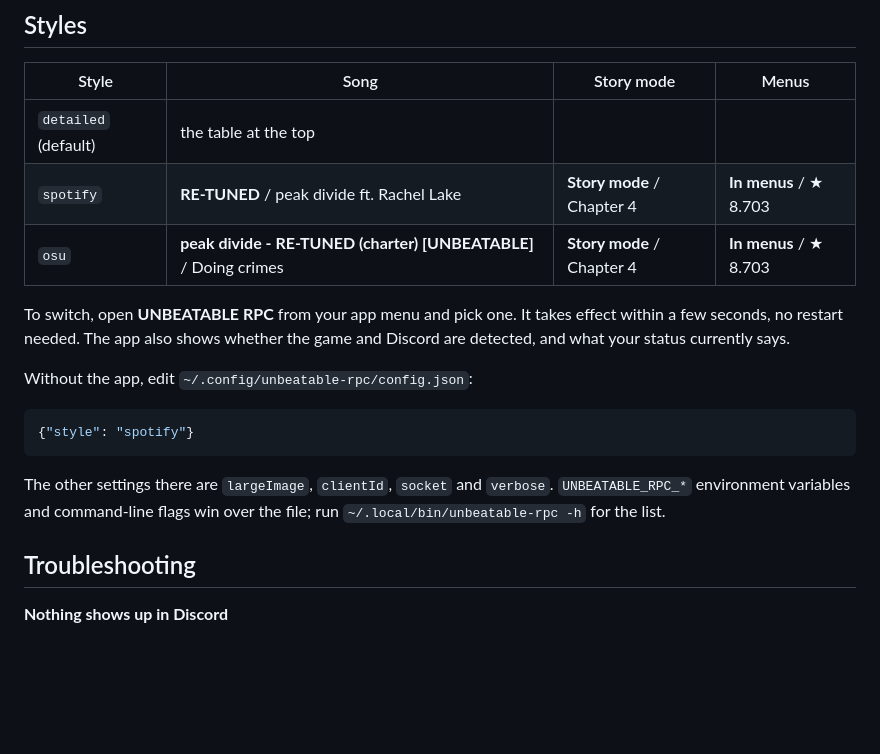
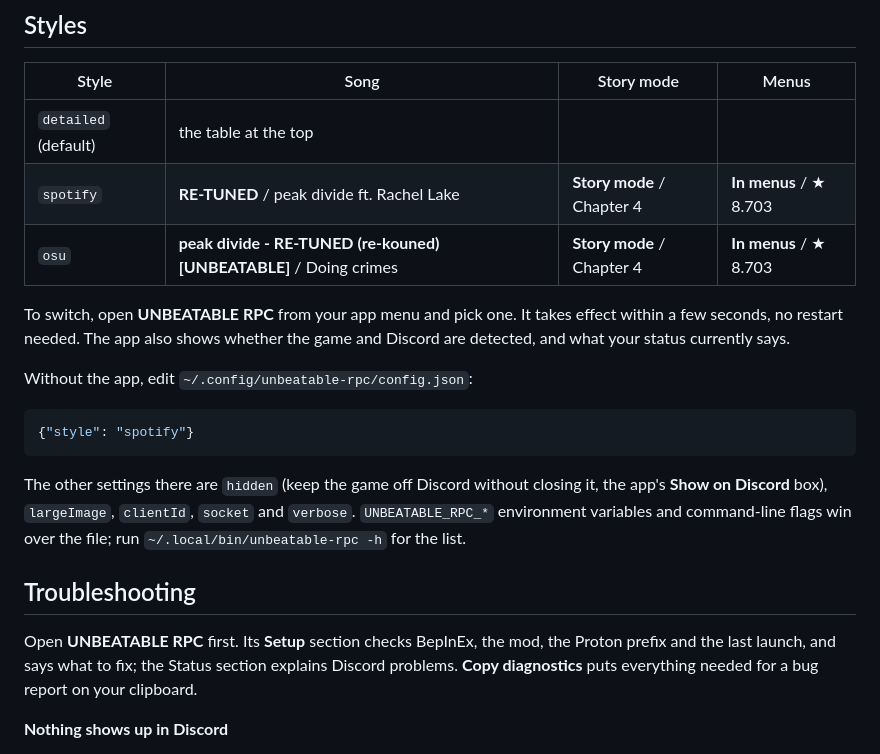
Before and after one commit to decbr/better-unbeatable-rpc, a Markdown page: README.md, the part around the change. GitHub-like rendering; blank space fills up the shorter version.

Commit message:
docs: point troubleshooting at the settings app and document the hidden setting

````diff
--- a/README.md
+++ b/README.md
@@ -57,7 +57,7 @@ Re-running `./install.sh` is always safe, e.g. after Steam's *delete local conte
 |---|---|---|---|
 | `detailed` (default) | the table at the top | | |
 | `spotify` | **RE-TUNED** / peak divide ft. Rachel Lake | **Story mode** / Chapter 4 | **In menus** / ★ 8.703 |
-| `osu` | **peak divide - RE-TUNED (charter) [UNBEATABLE]** / Doing crimes | **Story mode** / Chapter 4 | **In menus** / ★ 8.703 |
+| `osu` | **peak divide - RE-TUNED (re-kouned) [UNBEATABLE]** / Doing crimes | **Story mode** / Chapter 4 | **In menus** / ★ 8.703 |
 
 To switch, open **UNBEATABLE RPC** from your app menu and pick one. It takes effect within a few seconds, no restart needed. The app also shows whether the game and Discord are detected, and what your status currently says.
 
@@ -65,9 +65,11 @@ Without the app, edit `~/.config/unbeatable-rpc/config.json`:
 ```json
 {"style": "spotify"}
 ```
-The other settings there are `largeImage`, `clientId`, `socket` and `verbose`. `UNBEATABLE_RPC_*` environment variables and command-line flags win over the file; run `~/.local/bin/unbeatable-rpc -h` for the list.
+The other settings there are `hidden` (keep the game off Discord without closing it, the app's **Show on Discord** box), `largeImage`, `clientId`, `socket` and `verbose`. `UNBEATABLE_RPC_*` environment variables and command-line flags win over the file; run `~/.local/bin/unbeatable-rpc -h` for the list.
 
 ## Troubleshooting
+
+Open **UNBEATABLE RPC** first. Its **Setup** section checks BepInEx, the mod, the Proton prefix and the last launch, and says what to fix; the Status section explains Discord problems. **Copy diagnostics** puts everything needed for a bug report on your clipboard.
 
 **Nothing shows up in Discord**
 - Vesktop: Settings → *Rich Presence (arRPC)* must be on.
````
